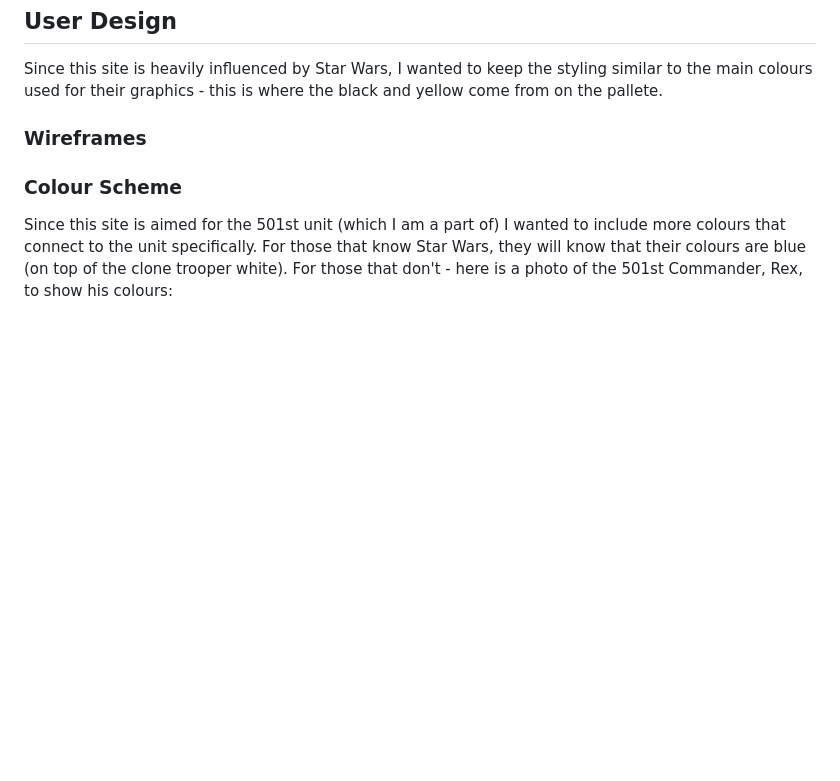
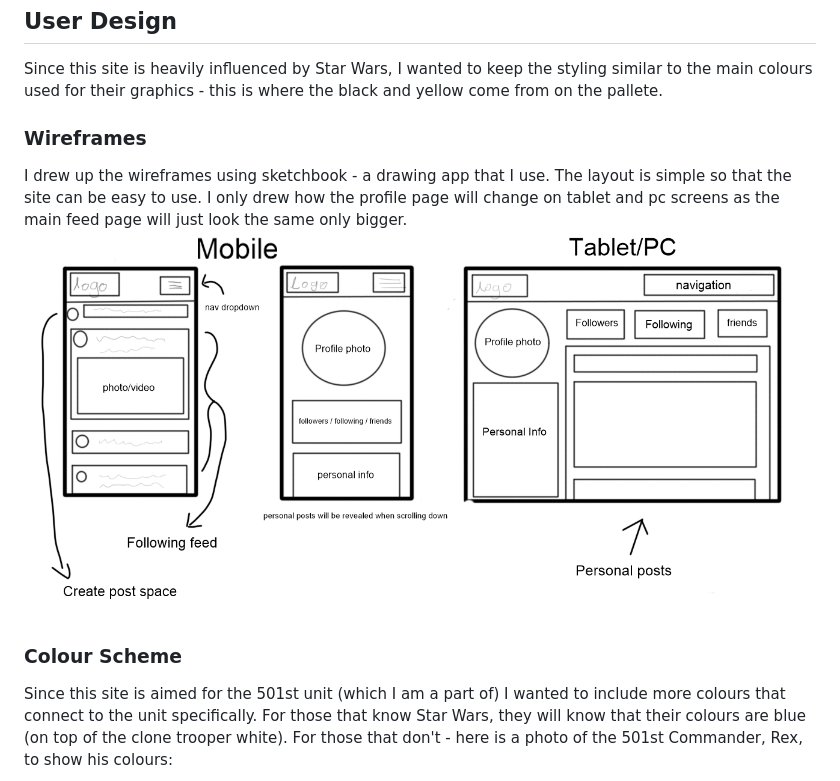
Before and after one commit to Darthspider360/The-Comlink, a Markdown page: README.md, the part around the change. Rendered like a GitHub page; pictures changed too: media/readme-images/wireframes.png (added); blank space fills up the shorter version.

Commit message:
Updated README: Wireframes

```diff
--- a/README.md
+++ b/README.md
@@ -56,9 +56,8 @@ Once the issues were made, I added them to my project board and assigned them la
 Since this site is heavily influenced by Star Wars, I wanted to keep the styling similar to the main colours used for their graphics - this is where the black and yellow come from on the pallete.
 
 ### Wireframes
-
-
-
+I drew up the wireframes using sketchbook - a drawing app that I use. The layout is simple so that the site can be easy to use. I only drew how the profile page will change on tablet and pc screens as the main feed page will just look the same only bigger.
+![Wireframes screenshot](media/readme-images/wireframes.png)
 
 
 ### Colour Scheme
```
